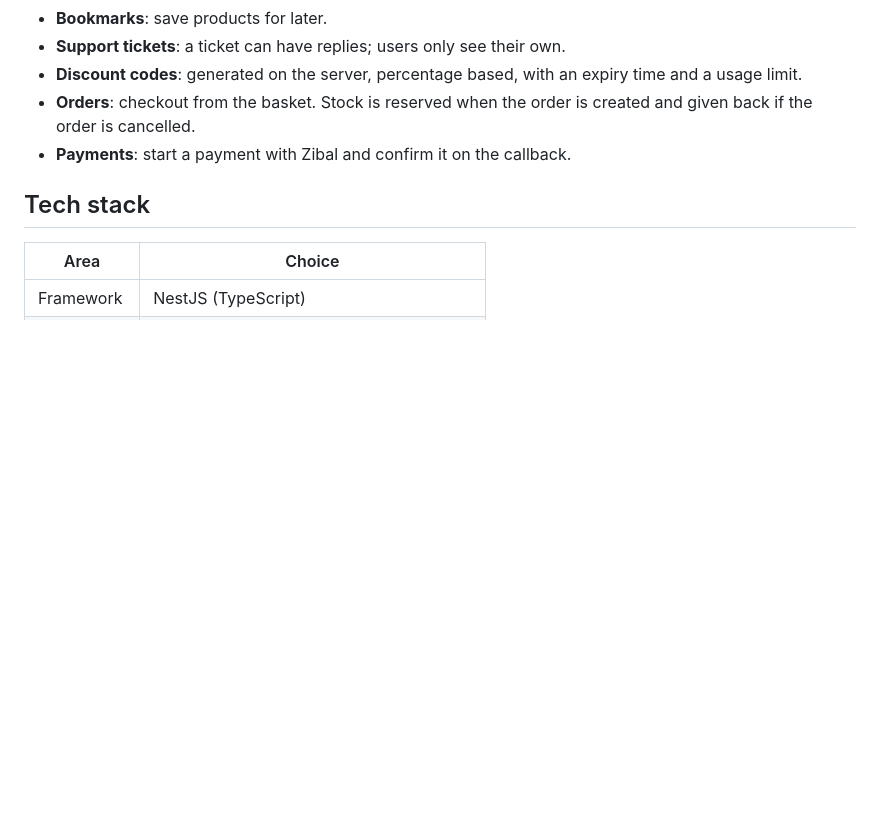
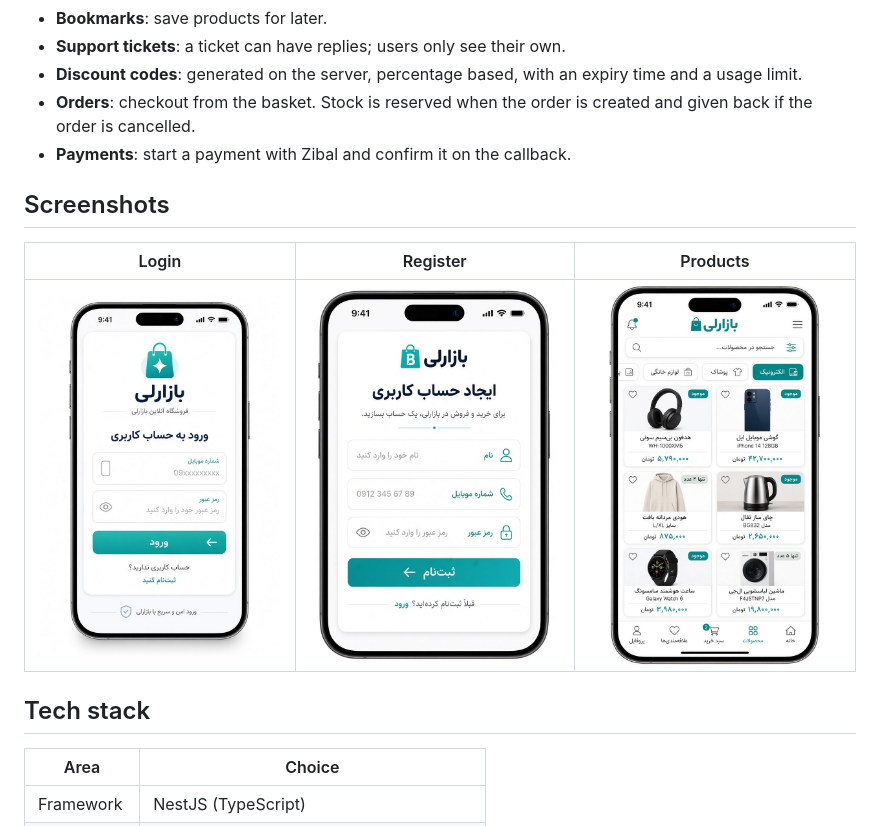
Before and after one commit to benyamin-haghighy/bazaarly-api, a Markdown page: README.md, the part around the change. GitHub-like rendering; pictures changed too: screenshots/login.png (added), screenshots/products.png (added), screenshots/register.png (added); blank space fills up the shorter version.

Commit message:
publish

```diff
--- a/README.md
+++ b/README.md
@@ -16,7 +16,11 @@ I built it as a learning project and wanted it to behave like a real backend, so
 - **Discount codes**: generated on the server, percentage based, with an expiry time and a usage limit.
 - **Orders**: checkout from the basket. Stock is reserved when the order is created and given back if the order is cancelled.
 - **Payments**: start a payment with Zibal and confirm it on the callback.
+## Screenshots
 
+| Login | Register | Products |
+|:---:|:---:|:---:|
+| ![Login](./screenshots/login.png) | ![Register](./screenshots/register.png) | ![Products](./screenshots/products.png) |
 ## Tech stack
 
 | Area | Choice |
```
